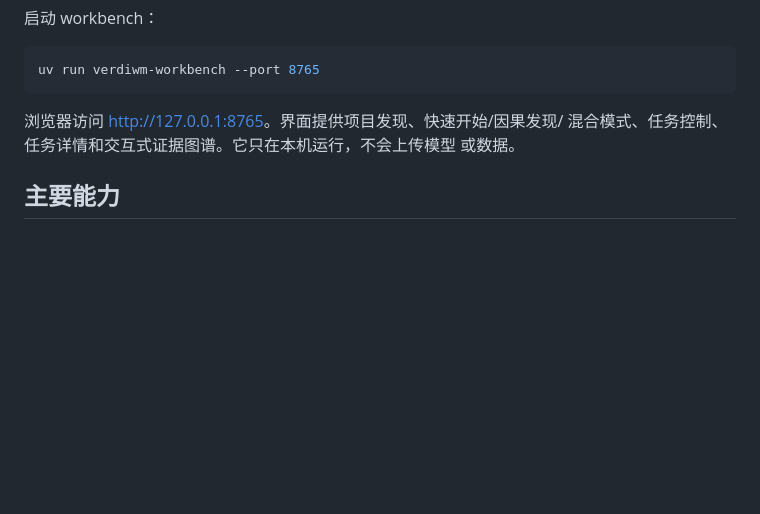
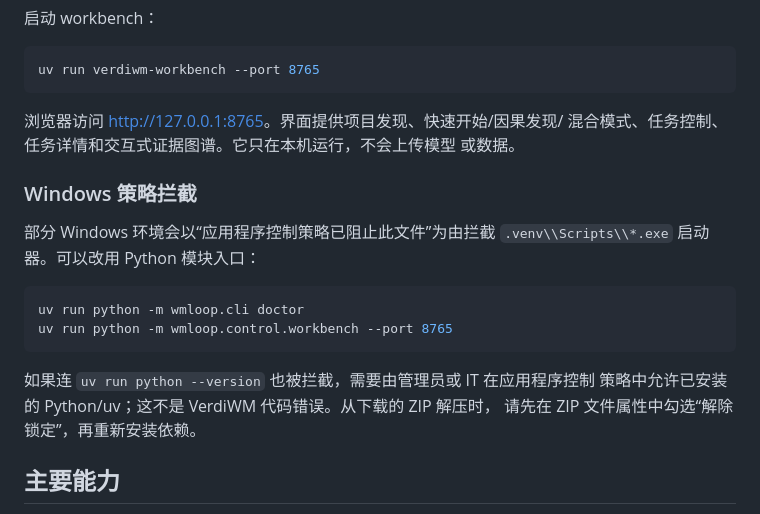
Before and after one commit to littlamber/VerdiWM, a Markdown page: README_zh.md, the part around the change. Rendered like a GitHub page; blank space fills up the shorter version.

````diff
--- a/README_zh.md
+++ b/README_zh.md
@@ -84,6 +84,20 @@ uv run verdiwm-workbench --port 8765
 混合模式、任务控制、任务详情和交互式证据图谱。它只在本机运行，不会上传模型
 或数据。
 
+### Windows 策略拦截
+
+部分 Windows 环境会以“应用程序控制策略已阻止此文件”为由拦截
+`.venv\\Scripts\\*.exe` 启动器。可以改用 Python 模块入口：
+
+```powershell
+uv run python -m wmloop.cli doctor
+uv run python -m wmloop.control.workbench --port 8765
+```
+
+如果连 `uv run python --version` 也被拦截，需要由管理员或 IT 在应用程序控制
+策略中允许已安装的 Python/uv；这不是 VerdiWM 代码错误。从下载的 ZIP 解压时，
+请先在 ZIP 文件属性中勾选“解除锁定”，再重新安装依赖。
+
 ## 主要能力
 
 - 将自然语言目标编译为带类型的目标、指标、探针、试验、判定和证据契约。
````
Also changed, not shown: README.md (+17 -0 lines).
